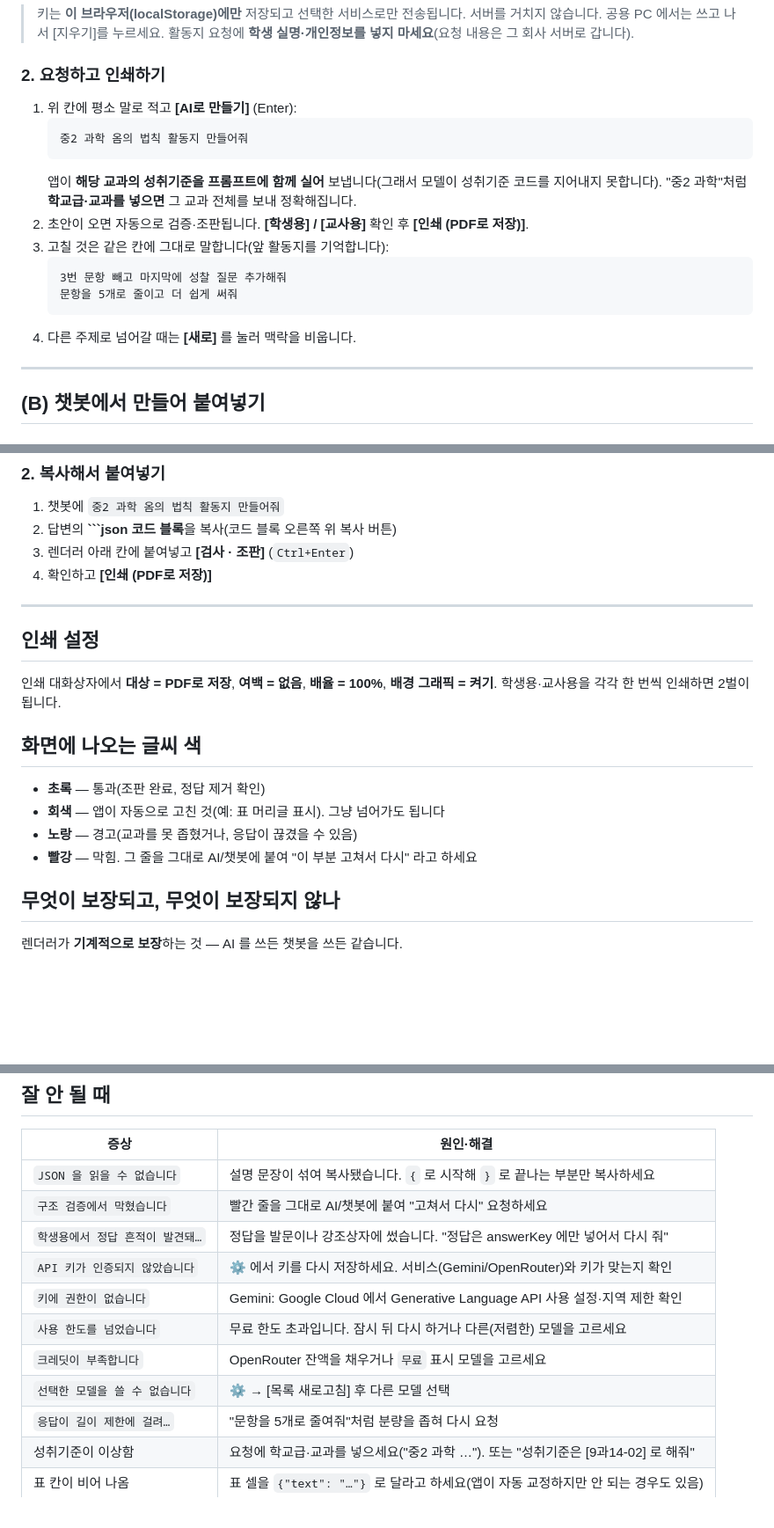
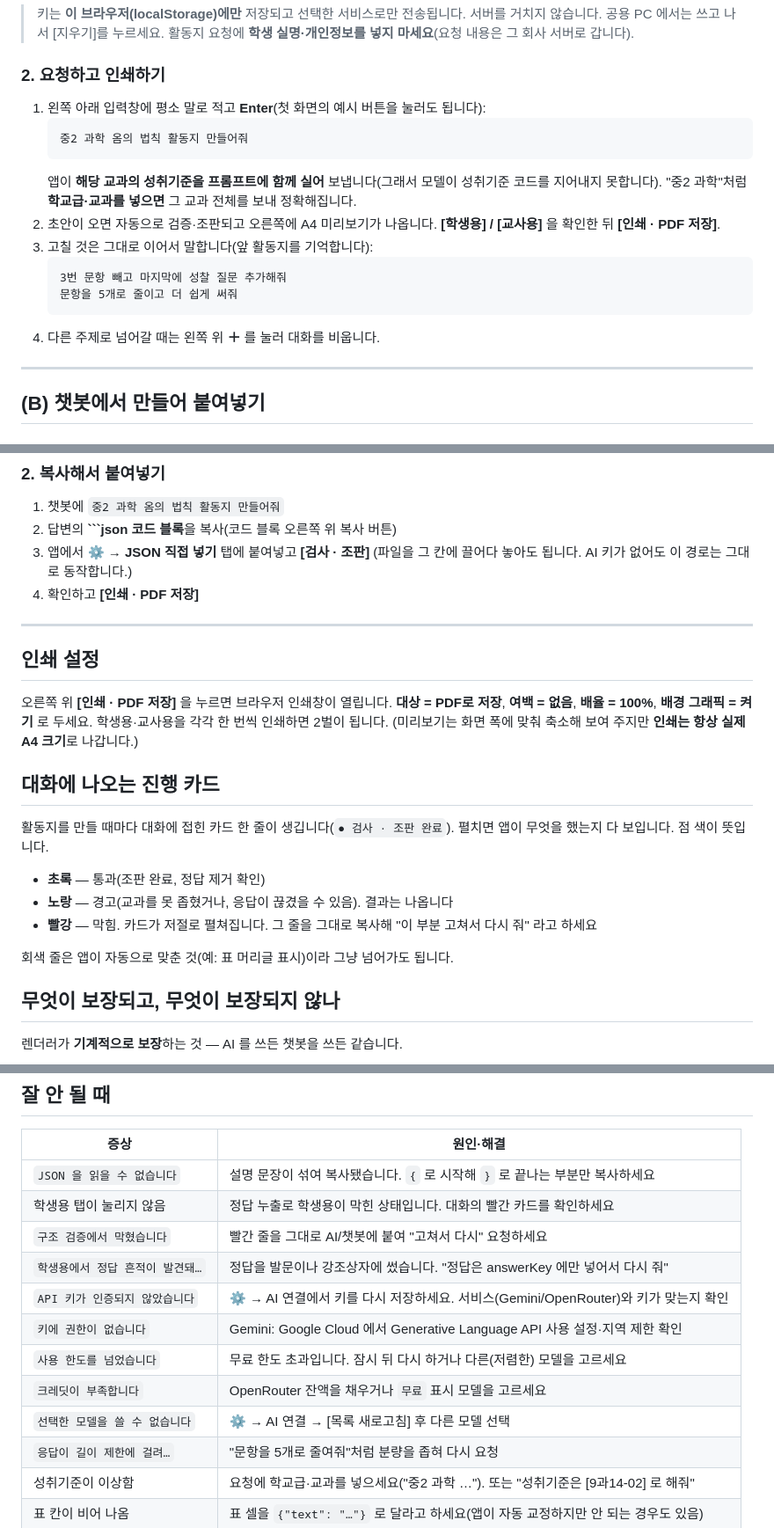
Before and after one commit to dacisosl/worksheet_web_app, a Markdown page: gem/README.md, 3 parts joined by grey strips. Shown at 88% size. Drawn GitHub-style; blank space fills up the shorter version.

Commit message:
새 UI 에 맞춰 사용 설명 갱신
채팅 입력·＋(새 대화)·설정 3개 탭 구조로 바뀐 조작을 반영하고, 진행 카드의 점 색이
무엇을 뜻하는지 적는다. 미리보기는 화면 폭에 맞춰 축소되지만 인쇄는 실제 A4 라는 점도
명시한다(축소가 인쇄까지 새는 걸로 오해하지 않게).

Co-Authored-By: Claude Opus 5 <noreply@anthropic.com>

````diff
--- a/gem/README.md
+++ b/gem/README.md
@@ -49,19 +50,20 @@ gzip 약 210KB)이고 성취기준 3,285건이 안에 들어 있어 **성취기
 
 ### 2. 요청하고 인쇄하기
 
-1. 위 칸에 평소 말로 적고 **[AI로 만들기]** (Enter):
+1. 왼쪽 아래 입력창에 평소 말로 적고 **Enter**(첫 화면의 예시 버튼을 눌러도 됩니다):
    ```
    중2 과학 옴의 법칙 활동지 만들어줘
    ```
    앱이 **해당 교과의 성취기준을 프롬프트에 함께 실어** 보냅니다(그래서 모델이 성취기준 코드를
    지어내지 못합니다). "중2 과학"처럼 **학교급·교과를 넣으면** 그 교과 전체를 보내 정확해집니다.
-2. 초안이 오면 자동으로 검증·조판됩니다. **[학생용] / [교사용]** 확인 후 **[인쇄 (PDF로 저장)]**.
-3. 고칠 것은 같은 칸에 그대로 말합니다(앞 활동지를 기억합니다):
+2. 초안이 오면 자동으로 검증·조판되고 오른쪽에 A4 미리보기가 나옵니다.
+   **[학생용] / [교사용]** 을 확인한 뒤 **[인쇄 · PDF 저장]**.
+3. 고칠 것은 그대로 이어서 말합니다(앞 활동지를 기억합니다):
    ```
    3번 문항 빼고 마지막에 성찰 질문 추가해줘
    문항을 5개로 줄이고 더 쉽게 써줘
    ```
-4. 다른 주제로 넘어갈 때는 **[새로]** 를 눌러 맥락을 비웁니다.
+4. 다른 주제로 넘어갈 때는 왼쪽 위 **＋** 를 눌러 대화를 비웁니다.
 
 ---
 
@@ -95,22 +97,29 @@ gzip 약 210KB)이고 성취기준 3,285건이 안에 들어 있어 **성취기
 
 1. 챗봇에 `중2 과학 옴의 법칙 활동지 만들어줘`
 2. 답변의 **```json 코드 블록**을 복사(코드 블록 오른쪽 위 복사 버튼)
-3. 렌더러 아래 칸에 붙여넣고 **[검사 · 조판]** (`Ctrl+Enter`)
-4. 확인하고 **[인쇄 (PDF로 저장)]**
+3. 앱에서 **⚙ → JSON 직접 넣기** 탭에 붙여넣고 **[검사 · 조판]**
+   (파일을 그 칸에 끌어다 놓아도 됩니다. AI 키가 없어도 이 경로는 그대로 동작합니다.)
+4. 확인하고 **[인쇄 · PDF 저장]**
 
 ---
 
 ## 인쇄 설정
 
-인쇄 대화상자에서 **대상 = PDF로 저장**, **여백 = 없음**, **배율 = 100%**, **배경 그래픽 = 켜기**.
+오른쪽 위 **[인쇄 · PDF 저장]** 을 누르면 브라우저 인쇄창이 열립니다.
+**대상 = PDF로 저장**, **여백 = 없음**, **배율 = 100%**, **배경 그래픽 = 켜기** 로 두세요.
 학생용·교사용을 각각 한 번씩 인쇄하면 2벌이 됩니다.
+(미리보기는 화면 폭에 맞춰 축소해 보여 주지만 **인쇄는 항상 실제 A4 크기**로 나갑니다.)
 
-## 화면에 나오는 글씨 색
+## 대화에 나오는 진행 카드
+
+활동지를 만들 때마다 대화에 접힌 카드 한 줄이 생깁니다(`● 검사 · 조판 완료`). 펼치면 앱이 무엇을
+했는지 다 보입니다. 점 색이 뜻입니다.
 
 - **초록** — 통과(조판 완료, 정답 제거 확인)
-- **회색** — 앱이 자동으로 고친 것(예: 표 머리글 표시). 그냥 넘어가도 됩니다
-- **노랑** — 경고(교과를 못 좁혔거나, 응답이 끊겼을 수 있음)
-- **빨강** — 막힘. 그 줄을 그대로 AI/챗봇에 붙여 "이 부분 고쳐서 다시" 라고 하세요
+- **노랑** — 경고(교과를 못 좁혔거나, 응답이 끊겼을 수 있음). 결과는 나옵니다
+- **빨강** — 막힘. 카드가 저절로 펼쳐집니다. 그 줄을 그대로 복사해 "이 부분 고쳐서 다시 줘" 라고 하세요
+
+회색 줄은 앱이 자동으로 맞춘 것(예: 표 머리글 표시)이라 그냥 넘어가도 됩니다.
 
 ## 무엇이 보장되고, 무엇이 보장되지 않나
 
@@ -136,13 +145,14 @@ gzip 약 210KB)이고 성취기준 3,285건이 안에 들어 있어 **성취기
 | 증상 | 원인·해결 |
 |---|---|
 | `JSON 을 읽을 수 없습니다` | 설명 문장이 섞여 복사됐습니다. `{` 로 시작해 `}` 로 끝나는 부분만 복사하세요 |
+| 학생용 탭이 눌리지 않음 | 정답 누출로 학생용이 막힌 상태입니다. 대화의 빨간 카드를 확인하세요 |
 | `구조 검증에서 막혔습니다` | 빨간 줄을 그대로 AI/챗봇에 붙여 "고쳐서 다시" 요청하세요 |
 | `학생용에서 정답 흔적이 발견돼…` | 정답을 발문이나 강조상자에 썼습니다. "정답은 answerKey 에만 넣어서 다시 줘" |
-| `API 키가 인증되지 않았습니다` | ⚙ 에서 키를 다시 저장하세요. 서비스(Gemini/OpenRouter)와 키가 맞는지 확인 |
+| `API 키가 인증되지 않았습니다` | ⚙ → AI 연결에서 키를 다시 저장하세요. 서비스(Gemini/OpenRouter)와 키가 맞는지 확인 |
 | `키에 권한이 없습니다` | Gemini: Google Cloud 에서 Generative Language API 사용 설정·지역 제한 확인 |
 | `사용 한도를 넘었습니다` | 무료 한도 초과입니다. 잠시 뒤 다시 하거나 다른(저렴한) 모델을 고르세요 |
 | `크레딧이 부족합니다` | OpenRouter 잔액을 채우거나 `무료` 표시 모델을 고르세요 |
-| `선택한 모델을 쓸 수 없습니다` | ⚙ → [목록 새로고침] 후 다른 모델 선택 |
+| `선택한 모델을 쓸 수 없습니다` | ⚙ → AI 연결 → [목록 새로고침] 후 다른 모델 선택 |
 | `응답이 길이 제한에 걸려…` | "문항을 5개로 줄여줘"처럼 분량을 좁혀 다시 요청 |
 | 성취기준이 이상함 | 요청에 학교급·교과를 넣으세요("중2 과학 …"). 또는 "성취기준은 [9과14-02] 로 해줘" |
 | 표 칸이 비어 나옴 | 표 셀을 `{"text": "…"}` 로 달라고 하세요(앱이 자동 교정하지만 안 되는 경우도 있음) |
````
Also changed, not shown: other parts of gem/README.md (+2 -1 lines).
